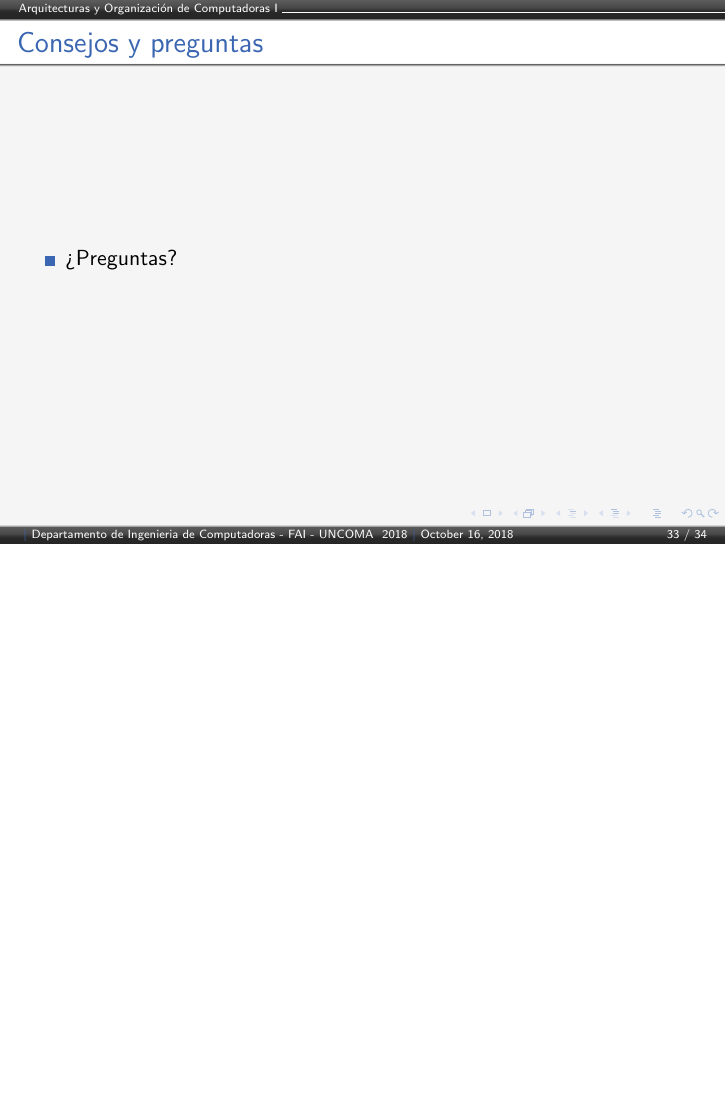
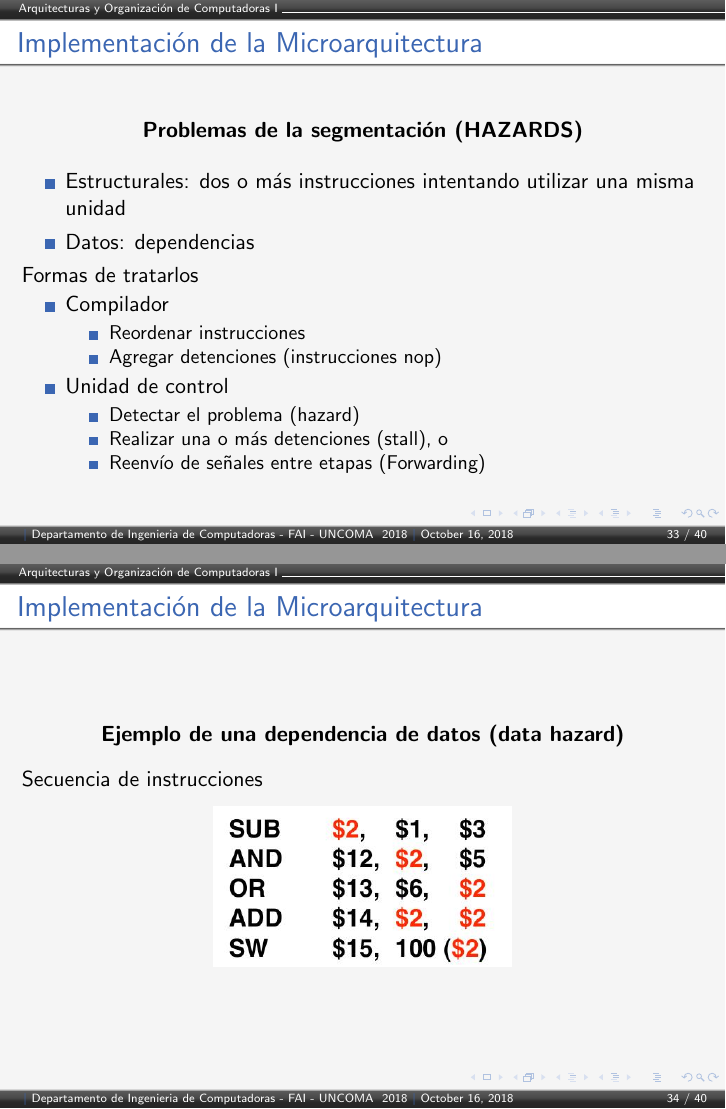
Before and after one commit to zrafa/ayodc1, LaTeX slides (clase8/ayodc1-2018-clase8.tex): page 33 of 34 before the commit and pages 33 and 34 of 40 after it, the two joined at a grey line, the shorter picture padded with empty space. Compiled offline with pdfLaTeX.

Commit message:
version borrador

```diff
--- a/clase8/ayodc1-2018-clase8.tex
+++ b/clase8/ayodc1-2018-clase8.tex
@@ -509,3 +509,45 @@ Introducción al diseño lógico. Tablas de verdad. Álgebra de Boole.  Circuito
 
 
 
+\begin{frame}
+\frametitle{Implementación de la Microarquitectura}
+\begin{center}\textbf{Problemas de la segmentación (HAZARDS)}\end{center}
+
+\begin{itemize}
+\item Estructurales: dos o más instrucciones intentando utilizar una misma unidad
+\item Datos: dependencias
+\end{itemize}
+
+Formas de tratarlos
+\begin{itemize}
+\item Compilador
+\begin{itemize}
+\item Reordenar instrucciones
+\item Agregar detenciones (instrucciones nop)
+\end{itemize}
+\item Unidad de control
+\begin{itemize}
+\item Detectar el problema (hazard)
+\item Realizar una o más detenciones (stall), o
+\item Reenvío de señales entre etapas (Forwarding)
+\end{itemize}
+\end{itemize}
+
+\end{frame}
+
+
+
+\begin{frame}
+\frametitle{Implementación de la Microarquitectura}
+\begin{center}\textbf{Ejemplo de una dependencia de datos (data hazard)}\end{center}
+Secuencia de instrucciones
+\begin{figure}
+\includegraphics[scale=0.35]{pipeling-hazard1.jpg}
+\end{figure}
+
+\end{frame}
+
+
+\begin{frame}
+\frametitle{Implementación de la Microarquitectura}
+\begin{center}\textbf{Ejemplo de una dependencia de datos (data hazard)}\end{center}
@@ -511,0 +564,2 @@ Introducción al diseño lógico. Tablas de verdad. Álgebra de Boole.  Circuito
+\frametitle{Implementación de la Microarquitectura}
+\begin{center}\textbf{Ejemplo de una dependencia de datos (data hazard)}\end{center}
@@ -511,0 +575,2 @@ Introducción al diseño lógico. Tablas de verdad. Álgebra de Boole.  Circuito
+\frametitle{Implementación de la Microarquitectura}
+\begin{center}\textbf{Ejemplo de una dependencia de datos (data hazard)}\end{center}
@@ -511,0 +586 @@ Introducción al diseño lógico. Tablas de verdad. Álgebra de Boole.  Circuito
+\frametitle{Implementación de la Microarquitectura}
```
Also changed, not shown: clase8/ayodc1-2018-clase8.tex (35 more changed lines).
